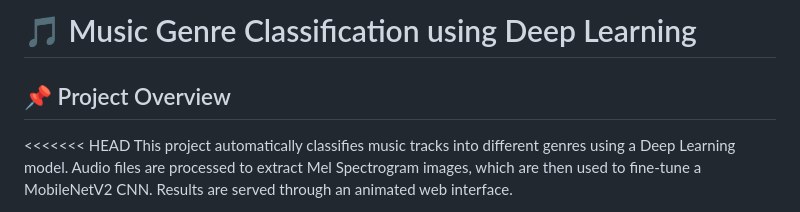
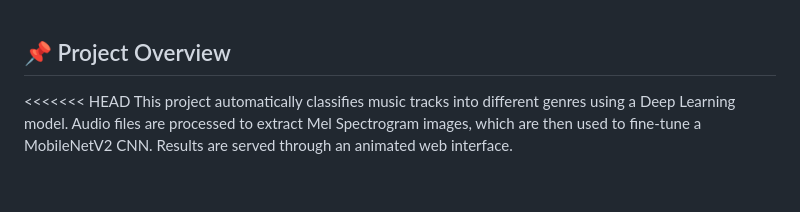
Before and after one commit to vishalgola/Music-Genre-Classifier, a Markdown page: Readme.md, the part around the change. GitHub-like rendering; blank space fills up the shorter version.

```diff
--- a/Readme.md
+++ b/Readme.md
@@ -1,4 +1,3 @@
-# 🎵 Music Genre Classification using Deep Learning
 
 ## 📌 Project Overview
 
```
